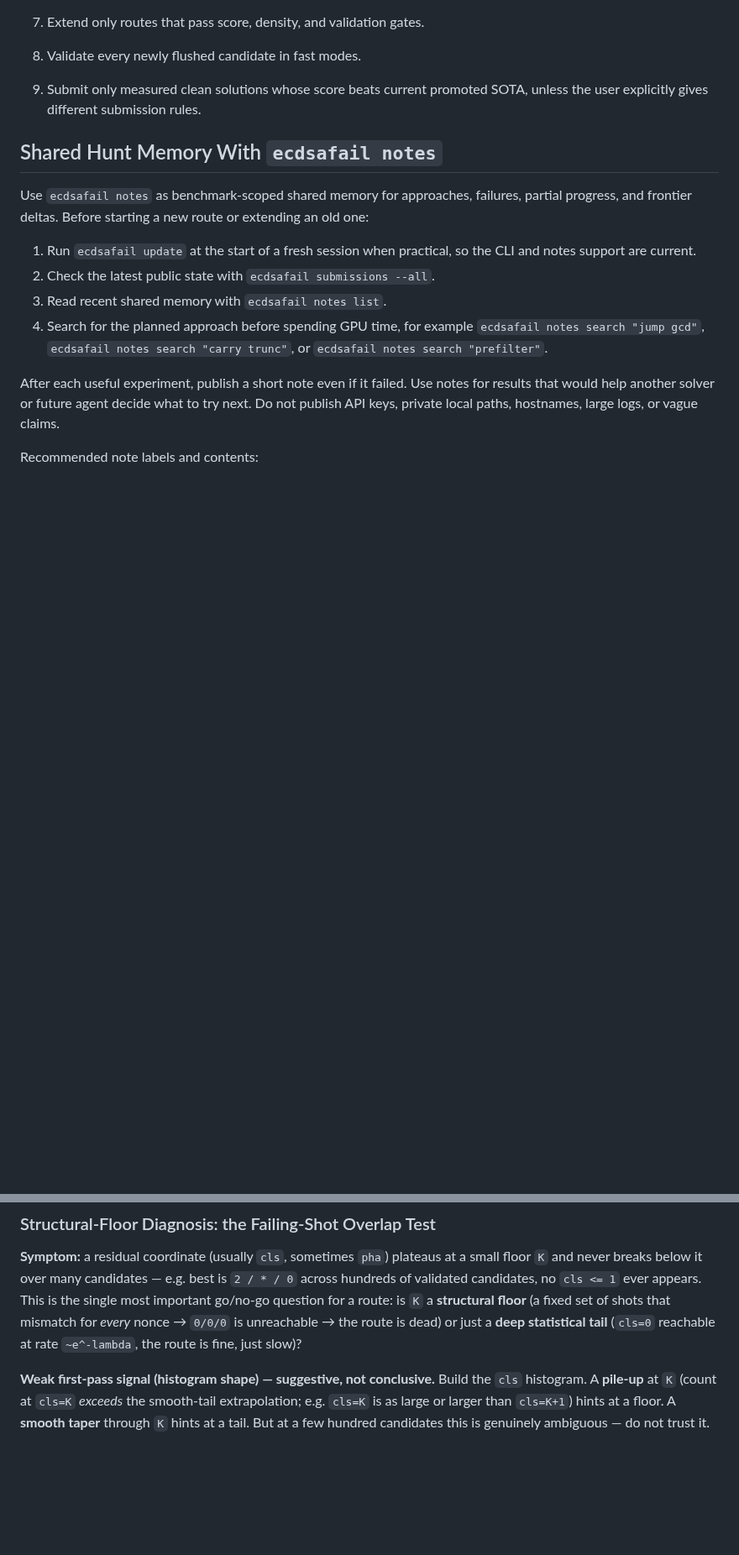
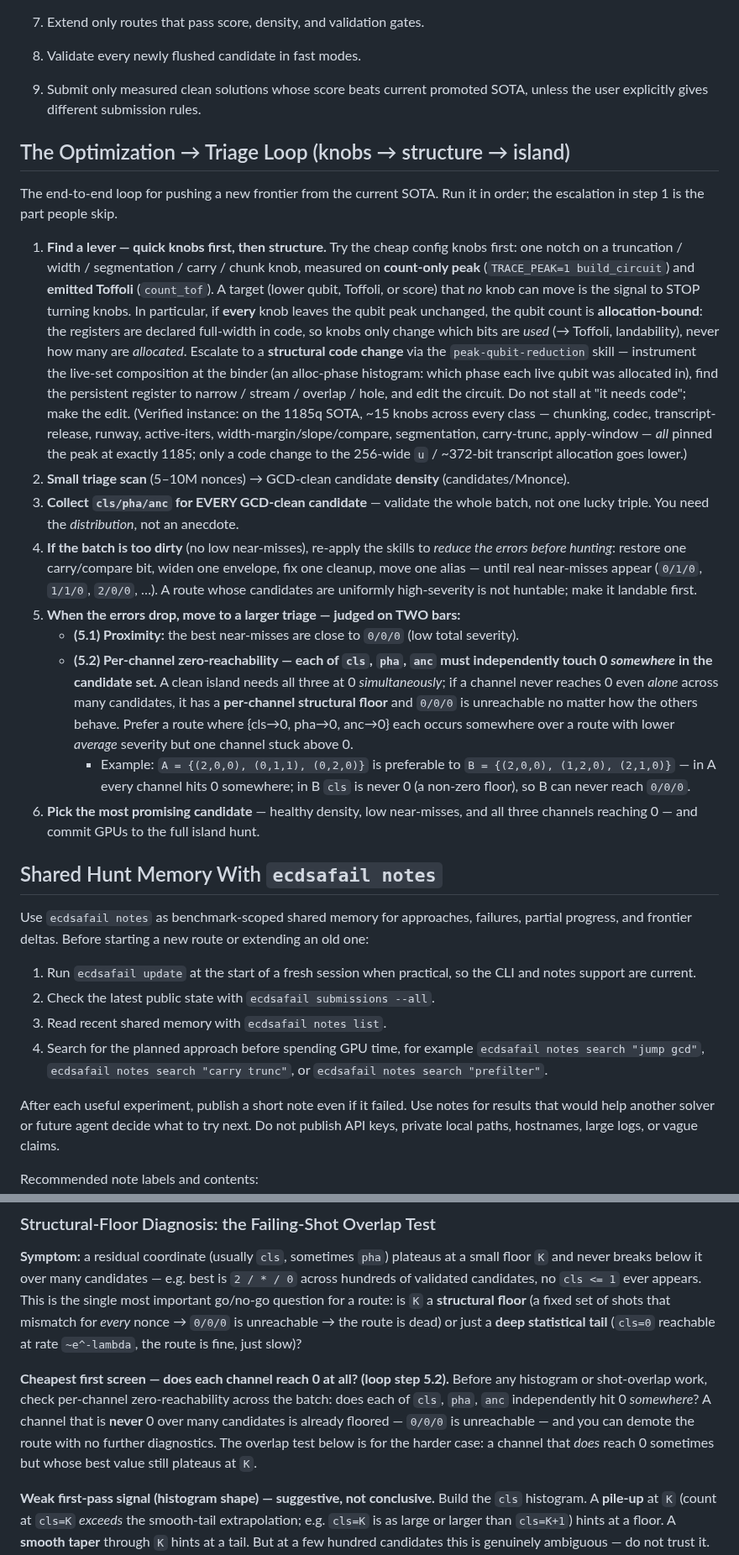
Before and after one commit to jieyilong/ecdsafail_skills, a Markdown page: ecdsafail-island-hunting/SKILL.md, 2 parts joined by grey strips. Shown at 84% size. Drawn GitHub-style; blank space fills up the shorter version.

Commit message:
island-hunting: add the optimization->triage loop (knobs->structure->island)
Captures the end-to-end frontier-push loop with two key refinements from this session:
- Step 1 escalation: try quick knobs first; when NO knob moves the target (qubit count
  is allocation-bound -- registers declared full-width, knobs only change which bits are
  used), STOP and make an actual STRUCTURAL code change via peak-qubit-reduction. Don't
  stall at scoping. (Verified: ~15 knobs all pinned the 1185q SOTA at 1185.)
- Step 5.2 per-channel zero-reachability: each of cls/pha/anc must independently touch 0
  somewhere in the candidate set, else that channel has a structural floor and 0/0/0 is
  unreachable. Added as the cheapest first screen in the structural-floor section, ahead
  of the failing-shot overlap test. Prefer A={(2,0,0),(0,1,1),(0,2,0)} over
  B={(2,0,0),(1,2,0),(2,1,0)} (B's cls never reaches 0).

Co-Authored-By: Claude Opus 4.8 <noreply@anthropic.com>

```diff
--- a/ecdsafail-island-hunting/SKILL.md
+++ b/ecdsafail-island-hunting/SKILL.md
@@ -30,6 +30,47 @@ Use this skill to run disciplined island-hunting experiments for ECDSA Fail circ
 7. Extend only routes that pass score, density, and validation gates.
 8. Validate every newly flushed candidate in fast modes.
 9. Submit only measured clean solutions whose score beats current promoted SOTA, unless the user explicitly gives different submission rules.
+
+## The Optimization → Triage Loop (knobs → structure → island)
+
+The end-to-end loop for pushing a new frontier from the current SOTA. Run it in order; the
+escalation in step 1 is the part people skip.
+
+1. **Find a lever — quick knobs first, then structure.** Try the cheap config knobs first:
+   one notch on a truncation / width / segmentation / carry / chunk knob, measured on
+   **count-only peak** (`TRACE_PEAK=1 build_circuit`) and **emitted Toffoli** (`count_tof`).
+   A target (lower qubit, Toffoli, or score) that *no* knob can move is the signal to STOP
+   turning knobs. In particular, if **every** knob leaves the qubit peak unchanged, the qubit
+   count is **allocation-bound**: the registers are declared full-width in code, so knobs only
+   change which bits are *used* (→ Toffoli, landability), never how many are *allocated*.
+   Escalate to a **structural code change** via the `peak-qubit-reduction` skill — instrument
+   the live-set composition at the binder (an alloc-phase histogram: which phase each live
+   qubit was allocated in), find the persistent register to narrow / stream / overlap / hole,
+   and edit the circuit. Do not stall at "it needs code"; make the edit. (Verified instance:
+   on the 1185q SOTA, ~15 knobs across every class — chunking, codec, transcript-release,
+   runway, active-iters, width-margin/slope/compare, segmentation, carry-trunc, apply-window —
+   *all* pinned the peak at exactly 1185; only a code change to the 256-wide `u` / ~372-bit
+   transcript allocation goes lower.)
+2. **Small triage scan** (5–10M nonces) → GCD-clean candidate **density** (candidates/Mnonce).
+3. **Collect `cls/pha/anc` for EVERY GCD-clean candidate** — validate the whole batch, not one
+   lucky triple. You need the *distribution*, not an anecdote.
+4. **If the batch is too dirty** (no low near-misses), re-apply the skills to *reduce the
+   errors before hunting*: restore one carry/compare bit, widen one envelope, fix one cleanup,
+   move one alias — until real near-misses appear (`0/1/0`, `1/1/0`, `2/0/0`, …). A route whose
+   candidates are uniformly high-severity is not huntable; make it landable first.
+5. **When the errors drop, move to a larger triage — judged on TWO bars:**
+   - **(5.1) Proximity:** the best near-misses are close to `0/0/0` (low total severity).
+   - **(5.2) Per-channel zero-reachability — each of `cls`, `pha`, `anc` must independently
+     touch 0 *somewhere* in the candidate set.** A clean island needs all three at 0
+     *simultaneously*; if a channel never reaches 0 even *alone* across many candidates, it has
+     a **per-channel structural floor** and `0/0/0` is unreachable no matter how the others
+     behave. Prefer a route where {cls→0, pha→0, anc→0} each occurs somewhere over a route with
+     lower *average* severity but one channel stuck above 0.
+       - Example: `A = {(2,0,0), (0,1,1), (0,2,0)}` is preferable to
+         `B = {(2,0,0), (1,2,0), (2,1,0)}` — in A every channel hits 0 somewhere; in B `cls` is
+         never 0 (a non-zero floor), so B can never reach `0/0/0`.
+6. **Pick the most promising candidate** — healthy density, low near-misses, and all three
+   channels reaching 0 — and commit GPUs to the full island hunt.
 
 ## Shared Hunt Memory With `ecdsafail notes`
 
@@ -270,6 +311,13 @@ validated candidates, no `cls <= 1` ever appears. This is the single most import
 go/no-go question for a route: is `K` a **structural floor** (a fixed set of shots that mismatch
 for *every* nonce → `0/0/0` is unreachable → the route is dead) or just a **deep statistical
 tail** (`cls=0` reachable at rate `~e^-lambda`, the route is fine, just slow)?
+
+**Cheapest first screen — does each channel reach 0 at all? (loop step 5.2).** Before any
+histogram or shot-overlap work, check per-channel zero-reachability across the batch: does each
+of `cls`, `pha`, `anc` independently hit 0 *somewhere*? A channel that is **never** 0 over many
+candidates is already floored — `0/0/0` is unreachable — and you can demote the route with no
+further diagnostics. The overlap test below is for the harder case: a channel that *does* reach
+0 sometimes but whose best value still plateaus at `K`.
 
 **Weak first-pass signal (histogram shape) — suggestive, not conclusive.** Build the `cls`
 histogram. A **pile-up** at `K` (count at `cls=K` *exceeds* the smooth-tail extrapolation; e.g.
```
